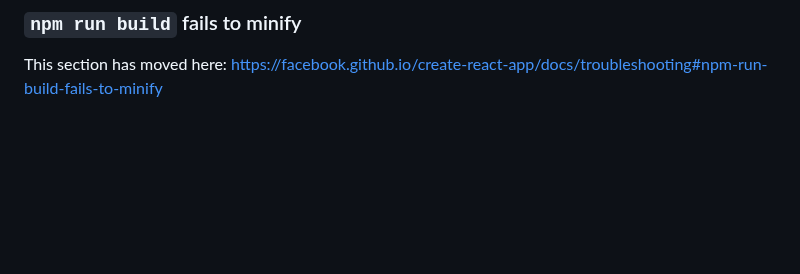
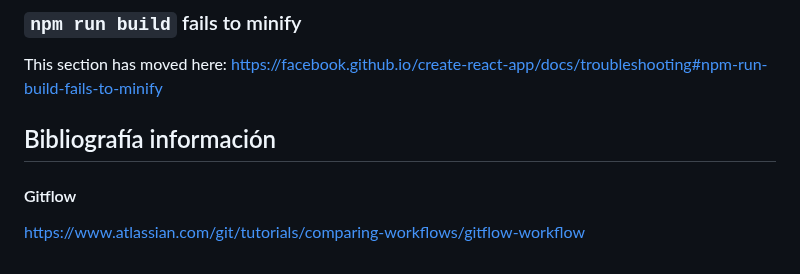
Before and after one commit to MarioJimenezMoreno/Tortuga, a Markdown page: README.md, the part around the change. Rendered like a GitHub page; blank space fills up the shorter version.

```diff
--- a/README.md
+++ b/README.md
@@ -169,3 +169,8 @@ This section has moved here: [https://facebook.github.io/create-react-app/docs/d
 ### `npm run build` fails to minify
 
 This section has moved here: [https://facebook.github.io/create-react-app/docs/troubleshooting#npm-run-build-fails-to-minify](https://facebook.github.io/create-react-app/docs/troubleshooting#npm-run-build-fails-to-minify)
+
+## Bibliografía información
+
+#### Gitflow
+https://www.atlassian.com/git/tutorials/comparing-workflows/gitflow-workflow
```
